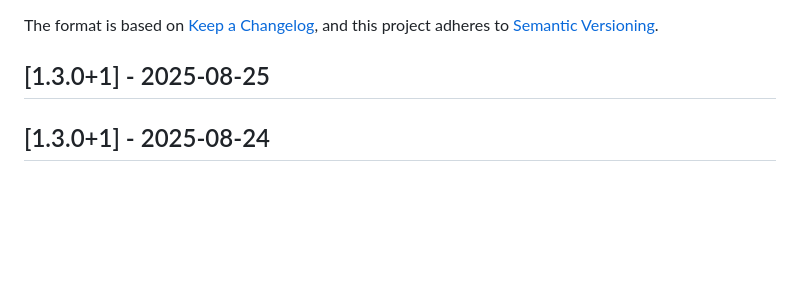
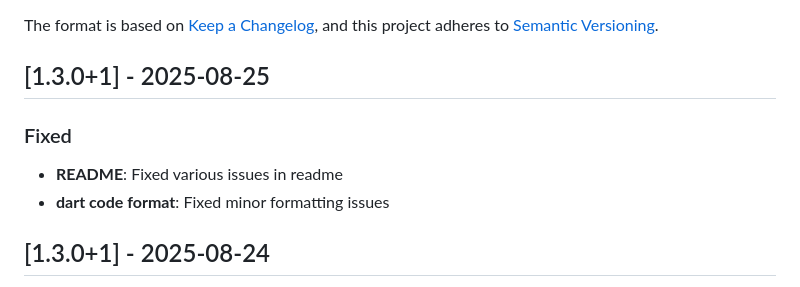
Before and after one commit to Protoss78/multi_thumb_slider, a Markdown page: CHANGELOG.md, the part around the change. Rendered like a GitHub page; blank space fills up the shorter version.

Commit message:
Updated changelog

```diff
--- a/CHANGELOG.md
+++ b/CHANGELOG.md
@@ -6,7 +6,9 @@ The format is based on [Keep a Changelog](https://keepachangelog.com/en/1.0.0/),
 and this project adheres to [Semantic Versioning](https://semver.org/spec/v2.0.0.html).
 
 ## [1.3.0+1] - 2025-08-25
-
+### Fixed
+- **README**: Fixed various issues in readme
+- **dart code format**: Fixed minor formatting issues
 
 ## [1.3.0+1] - 2025-08-24
 
```
